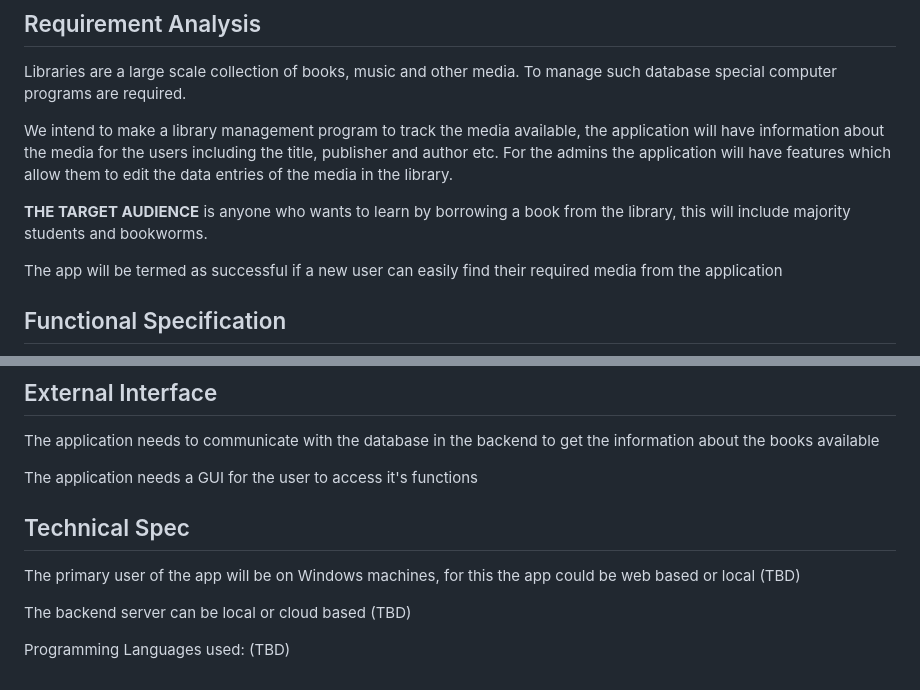
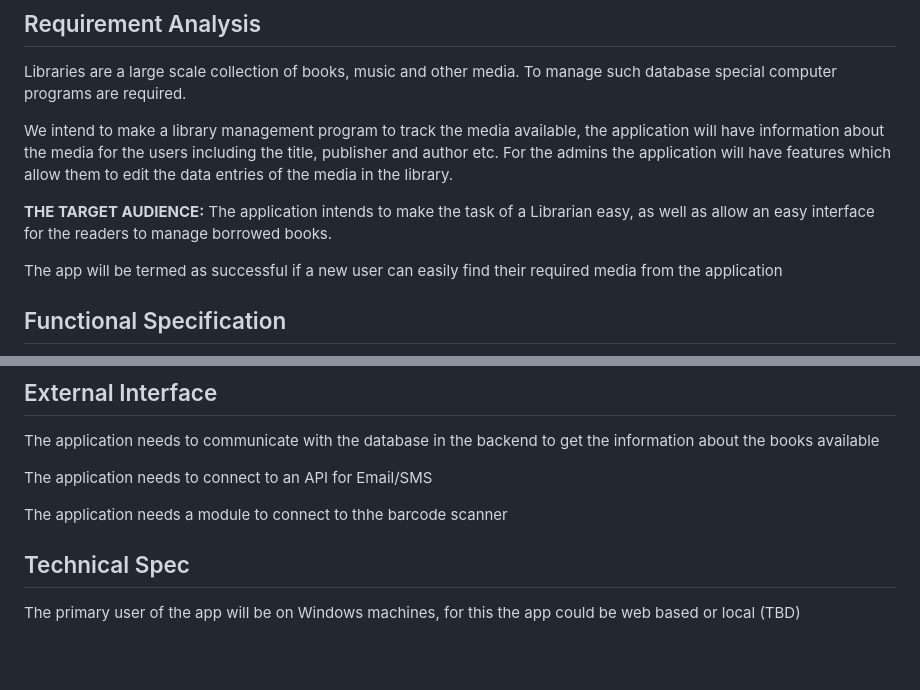
Before and after one commit to jashan-s1/Team5, a Markdown page: docs/spec.md, 2 parts joined by grey strips. GitHub-like rendering; blank space fills up the shorter version.

Commit message:
Update spec.md after presentation

```diff
--- a/docs/spec.md
+++ b/docs/spec.md
@@ -24,7 +24,7 @@ Libraries are a large scale collection of books, music and other media. To manag
 
 We intend to make a library management program to track the media available, the application will have information about the media for the users including the title, publisher and author etc. For the admins the application will have features which allow them to edit the data entries of the media in the library.
 
-**THE TARGET AUDIENCE** is anyone who wants to learn by borrowing a book from the library, this will include majority students and bookworms.
+**THE TARGET AUDIENCE:** The application intends to make the task of a Librarian easy, as well as allow an easy interface for the readers to manage borrowed books.
 
 The app will be termed as successful if a new user can easily find their required media from the application
 
@@ -84,12 +84,10 @@ Assuming Isabella wants to borrow a book for Phineas, she will navigate to the a
 
 The application needs to communicate with the database in the backend to get the information about the books available
 
-The application needs a GUI for the user to access it's functions
+The application needs to connect to an API for Email/SMS
+
+The application needs a module to connect to thhe barcode scanner
 
 ## Technical Spec
 
 The primary user of the app will be on Windows machines, for this the app could be web based or local (TBD)
-
-The backend server can be local or cloud based (TBD)
-
-Programming Languages used: (TBD)
```
